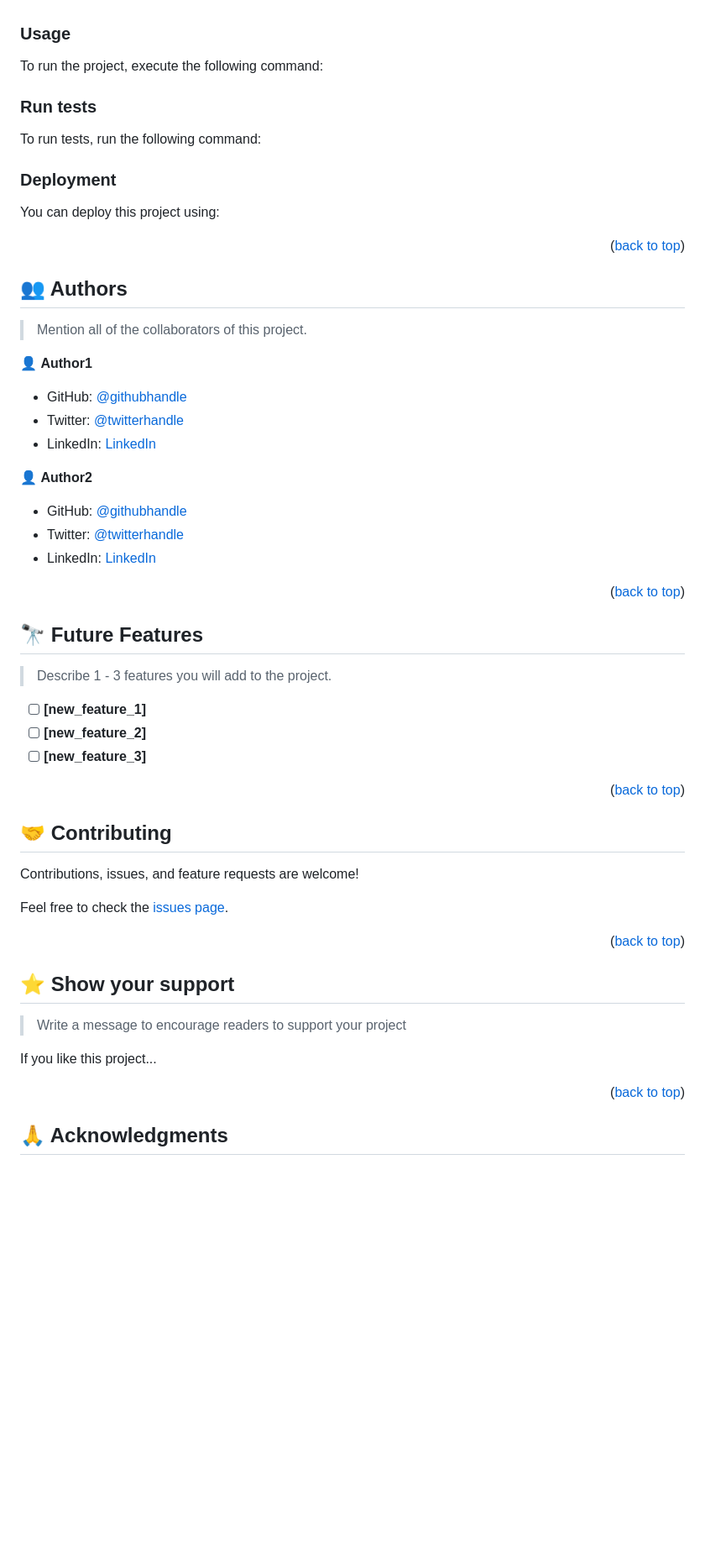
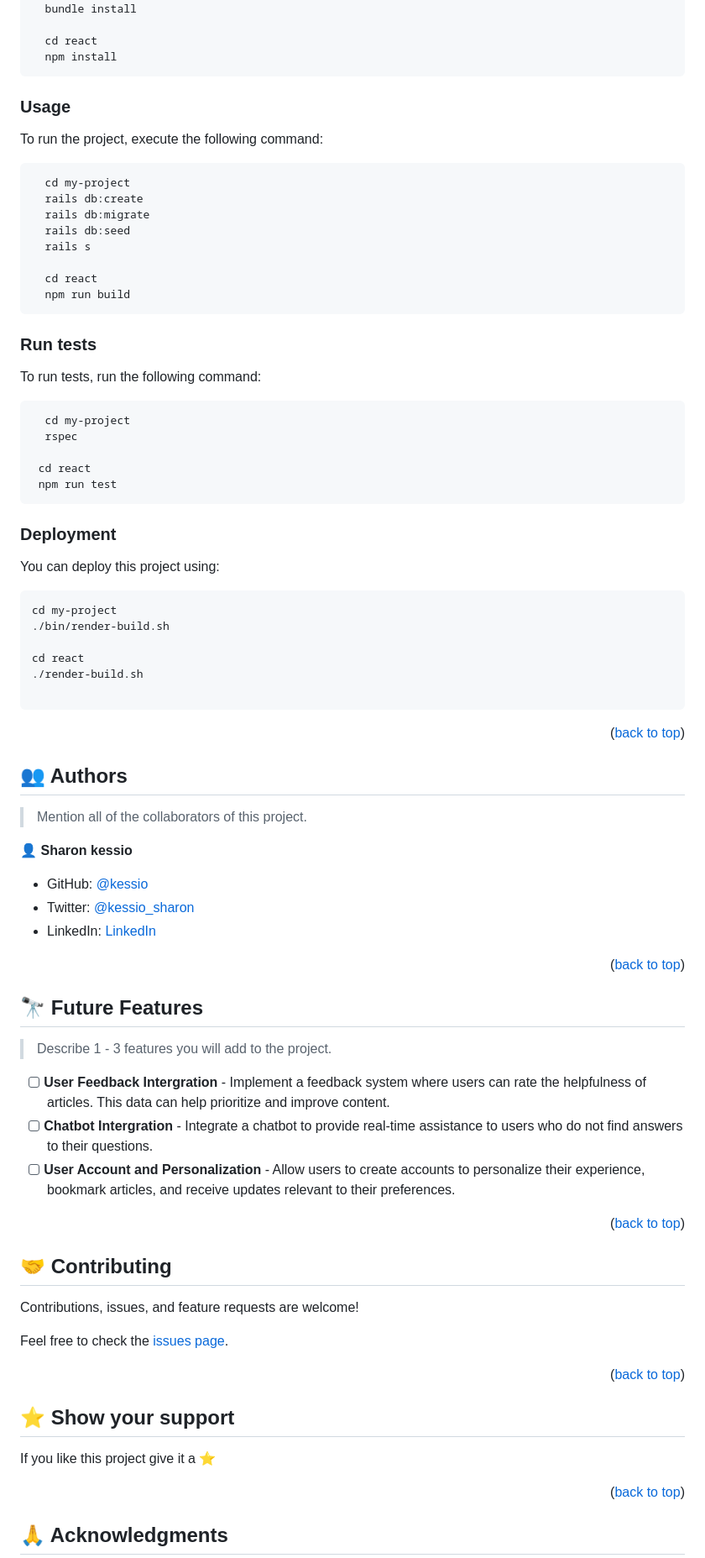
Before and after one commit to kessio/homey-knowledgebase, a Markdown page: README.md, the part around one of its changes. Shown at 84% size. Drawn GitHub-style; blank space fills up the shorter version.

````diff
--- a/README.md
+++ b/README.md
@@ -124,44 +111,52 @@ Example command:
 ```sh
   cd my-project
-  gem install
+  bundle install
+
+  cd react
+  npm install
 ```
---->
 
 ### Usage
 
 To run the project, execute the following command:
 
-<!--
-Example command:
+```sh
+  cd my-project
+  rails db:create
+  rails db:migrate
+  rails db:seed
+  rails s
 
-```sh
-  rails server
+  cd react
+  npm run build
 ```
---->
 
 ### Run tests
 
 To run tests, run the following command:
 
-<!--
-Example command:
 
 ```sh
-  bin/rails test test/models/article_test.rb
+  cd my-project
+  rspec
+
+ cd react
+ npm run test
 ```
---->
 
 ### Deployment
 
 You can deploy this project using:
 
-<!--
-Example:
 
 ```sh
+cd my-project
+./bin/render-build.sh
+
+cd react
+./render-build.sh
 
 ```
- -->
 
 <p align="right">(<a href="#readme-top">back to top</a>)</p>
 
@@ -171,17 +166,11 @@ Example:
 
 > Mention all of the collaborators of this project.
 
-👤 **Author1**
+👤 **Sharon kessio**
 
-- GitHub: [@githubhandle](https://github.com/githubhandle)
-- Twitter: [@twitterhandle](https://twitter.com/twitterhandle)
-- LinkedIn: [LinkedIn](https://linkedin.com/in/linkedinhandle)
-
-👤 **Author2**
-
-- GitHub: [@githubhandle](https://github.com/githubhandle)
-- Twitter: [@twitterhandle](https://twitter.com/twitterhandle)
-- LinkedIn: [LinkedIn](https://linkedin.com/in/linkedinhandle)
+- GitHub: [@kessio](https://github.com/kessio)
+- Twitter: [@kessio_sharon](https://twitter.com/kessio_sharon)
+- LinkedIn: [LinkedIn](https://linkedin.com/in/sharon-kessio-172220b5)
 
 <p align="right">(<a href="#readme-top">back to top</a>)</p>
 
@@ -191,9 +180,12 @@ Example:
 
 > Describe 1 - 3 features you will add to the project.
 
-- [ ] **[new_feature_1]**
-- [ ] **[new_feature_2]**
-- [ ] **[new_feature_3]**
+- [ ] **User Feedback Intergration**
+      - Implement a feedback system where users can rate the helpfulness of articles. This data can help prioritize and improve content.
+- [ ] **Chatbot Intergration**
+      - Integrate a chatbot to provide real-time assistance to users who do not find answers to their questions.
+- [ ] **User Account and Personalization**
+      - Allow users to create accounts to personalize their experience, bookmark articles, and receive updates relevant to their preferences.
 
 <p align="right">(<a href="#readme-top">back to top</a>)</p>
 
@@ -211,9 +203,7 @@ Feel free to check the [issues page](../../issues/).
 
 ## ⭐️ Show your support <a name="support"></a>
 
-> Write a message to encourage readers to support your project
-
-If you like this project...
+If you like this project give it a ⭐️
 
 <p align="right">(<a href="#readme-top">back to top</a>)</p>
 
````
Also changed, not shown: other parts of README.md (+20 -45 lines).
